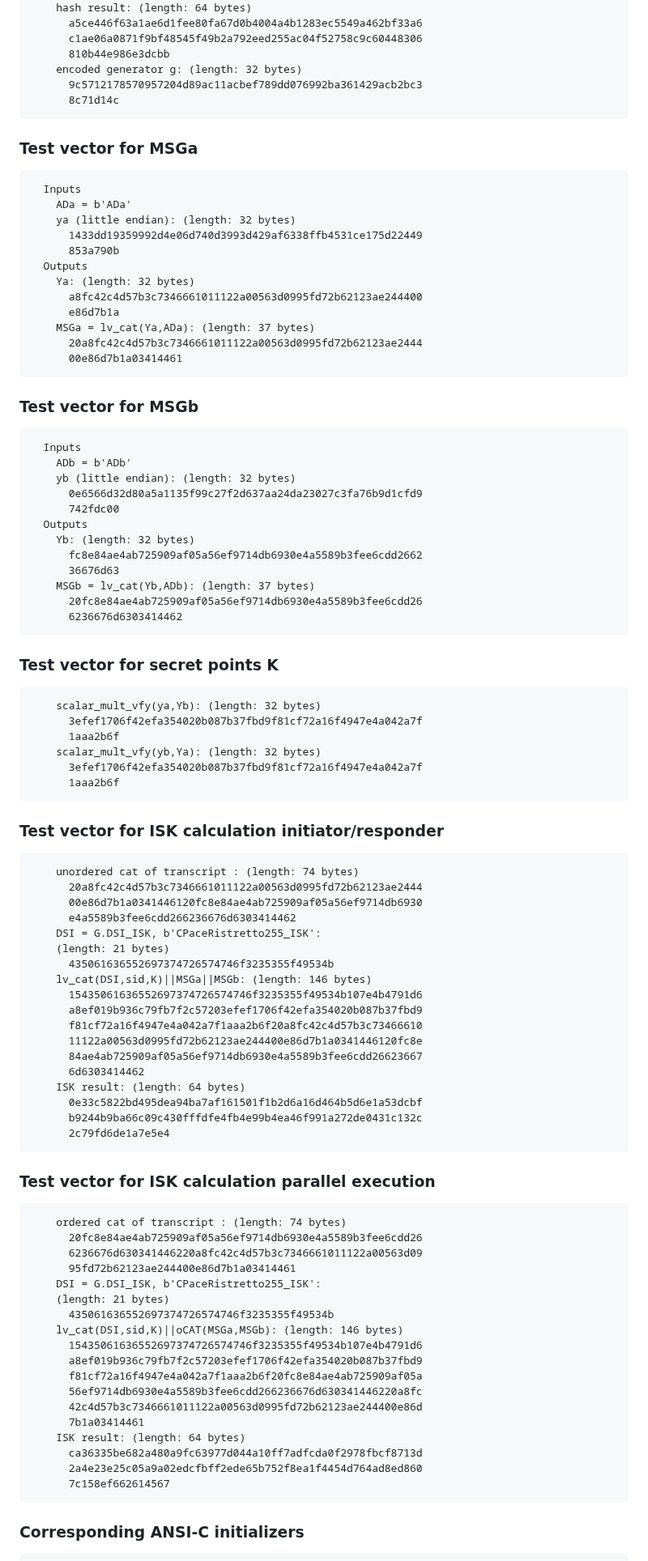
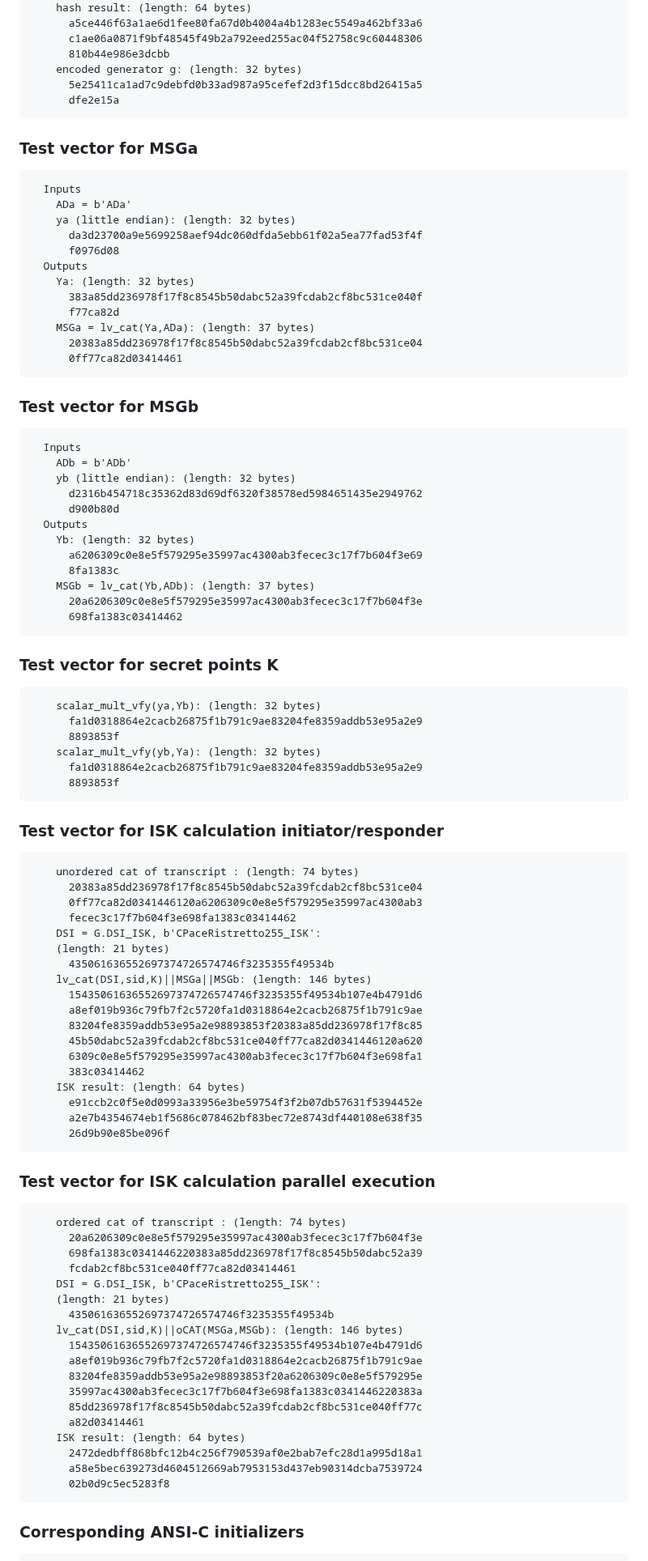
Before and after one commit to cfrg/draft-irtf-cfrg-cpace, a Markdown page: draft-irtf-cfrg-cpace.md, the part around one of its changes. Shown at 81% size. Rendered like a GitHub page.

```diff
--- a/draft-irtf-cfrg-cpace.md
+++ b/draft-irtf-cfrg-cpace.md
@@ -1561,8 +1562,8 @@ Test vectors for scalar_mult with nonzero outputs
       c1ae06a0871f9bf48545f49b2a792eed255ac04f52758c9c60448306
       810b44e986e3dcbb
     encoded generator g: (length: 32 bytes)
-      9c5712178570957204d89ac11acbef789dd076992ba361429acb2bc3
-      8c71d14c
+      5e25411ca1ad7c9debfd0b33ad987a95cefef2d3f15dcc8bd26415a5
+      dfe2e15a
 ~~~
 
 
@@ -1572,15 +1573,15 @@ Test vectors for scalar_mult with nonzero outputs
   Inputs
     ADa = b'ADa'
     ya (little endian): (length: 32 bytes)
-      1433dd19359992d4e06d740d3993d429af6338ffb4531ce175d22449
-      853a790b
+      da3d23700a9e5699258aef94dc060dfda5ebb61f02a5ea77fad53f4f
+      f0976d08
   Outputs
     Ya: (length: 32 bytes)
-      a8fc42c4d57b3c7346661011122a00563d0995fd72b62123ae244400
-      e86d7b1a
+      383a85dd236978f17f8c8545b50dabc52a39fcdab2cf8bc531ce040f
+      f77ca82d
     MSGa = lv_cat(Ya,ADa): (length: 37 bytes)
-      20a8fc42c4d57b3c7346661011122a00563d0995fd72b62123ae2444
-      00e86d7b1a03414461
+      20383a85dd236978f17f8c8545b50dabc52a39fcdab2cf8bc531ce04
+      0ff77ca82d03414461
 ~~~
 
 ###  Test vector for MSGb
@@ -1589,26 +1590,26 @@ Test vectors for scalar_mult with nonzero outputs
   Inputs
     ADb = b'ADb'
     yb (little endian): (length: 32 bytes)
-      0e6566d32d80a5a1135f99c27f2d637aa24da23027c3fa76b9d1cfd9
-      742fdc00
+      d2316b454718c35362d83d69df6320f38578ed5984651435e2949762
+      d900b80d
   Outputs
     Yb: (length: 32 bytes)
-      fc8e84ae4ab725909af05a56ef9714db6930e4a5589b3fee6cdd2662
-      36676d63
+      a6206309c0e8e5f579295e35997ac4300ab3fecec3c17f7b604f3e69
+      8fa1383c
     MSGb = lv_cat(Yb,ADb): (length: 37 bytes)
-      20fc8e84ae4ab725909af05a56ef9714db6930e4a5589b3fee6cdd26
-      6236676d6303414462
+      20a6206309c0e8e5f579295e35997ac4300ab3fecec3c17f7b604f3e
+      698fa1383c03414462
 ~~~
 
 ###  Test vector for secret points K
 
 ~~~
     scalar_mult_vfy(ya,Yb): (length: 32 bytes)
-      3efef1706f42efa354020b087b37fbd9f81cf72a16f4947e4a042a7f
-      1aaa2b6f
+      fa1d0318864e2cacb26875f1b791c9ae83204fe8359addb53e95a2e9
+      8893853f
     scalar_mult_vfy(yb,Ya): (length: 32 bytes)
-      3efef1706f42efa354020b087b37fbd9f81cf72a16f4947e4a042a7f
-      1aaa2b6f
+      fa1d0318864e2cacb26875f1b791c9ae83204fe8359addb53e95a2e9
+      8893853f
 ~~~
 
 
@@ -1616,46 +1617,46 @@ Test vectors for scalar_mult with nonzero outputs
 
 ~~~
     unordered cat of transcript : (length: 74 bytes)
-      20a8fc42c4d57b3c7346661011122a00563d0995fd72b62123ae2444
-      00e86d7b1a0341446120fc8e84ae4ab725909af05a56ef9714db6930
-      e4a5589b3fee6cdd266236676d6303414462
+      20383a85dd236978f17f8c8545b50dabc52a39fcdab2cf8bc531ce04
+      0ff77ca82d0341446120a6206309c0e8e5f579295e35997ac4300ab3
+      fecec3c17f7b604f3e698fa1383c03414462
     DSI = G.DSI_ISK, b'CPaceRistretto255_ISK':
     (length: 21 bytes)
       435061636552697374726574746f3235355f49534b
     lv_cat(DSI,sid,K)||MSGa||MSGb: (length: 146 bytes)
       15435061636552697374726574746f3235355f49534b107e4b4791d6
-      a8ef019b936c79fb7f2c57203efef1706f42efa354020b087b37fbd9
-      f81cf72a16f4947e4a042a7f1aaa2b6f20a8fc42c4d57b3c73466610
-      11122a00563d0995fd72b62123ae244400e86d7b1a0341446120fc8e
-      84ae4ab725909af05a56ef9714db6930e4a5589b3fee6cdd26623667
-      6d6303414462
+      a8ef019b936c79fb7f2c5720fa1d0318864e2cacb26875f1b791c9ae
+      83204fe8359addb53e95a2e98893853f20383a85dd236978f17f8c85
+      45b50dabc52a39fcdab2cf8bc531ce040ff77ca82d0341446120a620
+      6309c0e8e5f579295e35997ac4300ab3fecec3c17f7b604f3e698fa1
+      383c03414462
     ISK result: (length: 64 bytes)
-      0e33c5822bd495dea94ba7af161501f1b2d6a16d464b5d6e1a53dcbf
-      b9244b9ba66c09c430fffdfe4fb4e99b4ea46f991a272de0431c132c
-      2c79fd6de1a7e5e4
+      e91ccb2c0f5e0d0993a33956e3be59754f3f2b07db57631f5394452e
+      a2e7b4354674eb1f5686c078462bf83bec72e8743df440108e638f35
+      26d9b90e85be096f
 ~~~
 
 ###  Test vector for ISK calculation parallel execution
 
 ~~~
     ordered cat of transcript : (length: 74 bytes)
-      20fc8e84ae4ab725909af05a56ef9714db6930e4a5589b3fee6cdd26
-      6236676d630341446220a8fc42c4d57b3c7346661011122a00563d09
-      95fd72b62123ae244400e86d7b1a03414461
+      20a6206309c0e8e5f579295e35997ac4300ab3fecec3c17f7b604f3e
+      698fa1383c0341446220383a85dd236978f17f8c8545b50dabc52a39
+      fcdab2cf8bc531ce040ff77ca82d03414461
     DSI = G.DSI_ISK, b'CPaceRistretto255_ISK':
     (length: 21 bytes)
       435061636552697374726574746f3235355f49534b
     lv_cat(DSI,sid,K)||oCAT(MSGa,MSGb): (length: 146 bytes)
       15435061636552697374726574746f3235355f49534b107e4b4791d6
-      a8ef019b936c79fb7f2c57203efef1706f42efa354020b087b37fbd9
-      f81cf72a16f4947e4a042a7f1aaa2b6f20fc8e84ae4ab725909af05a
-      56ef9714db6930e4a5589b3fee6cdd266236676d630341446220a8fc
-      42c4d57b3c7346661011122a00563d0995fd72b62123ae244400e86d
-      7b1a03414461
+      a8ef019b936c79fb7f2c5720fa1d0318864e2cacb26875f1b791c9ae
+      83204fe8359addb53e95a2e98893853f20a6206309c0e8e5f579295e
+      35997ac4300ab3fecec3c17f7b604f3e698fa1383c0341446220383a
+      85dd236978f17f8c8545b50dabc52a39fcdab2cf8bc531ce040ff77c
+      a82d03414461
     ISK result: (length: 64 bytes)
-      ca36335be682a480a9fc63977d044a10ff7adfcda0f2978fbcf8713d
-      2a4e23e25c05a9a02edcfbff2ede65b752f8ea1f4454d764ad8ed860
-      7c158ef662614567
+      2472dedbff868bfc12b4c256f790539af0e2bab7efc28d1a995d18a1
+      a58e5bec639273d4604512669ab7953153d437eb90314dcba7539724
+      02b0d9c5ec5283f8
 ~~~
 
 ###  Corresponding ANSI-C initializers
```
Also changed, not shown: other parts of draft-irtf-cfrg-cpace.md (+127 -126 lines).
